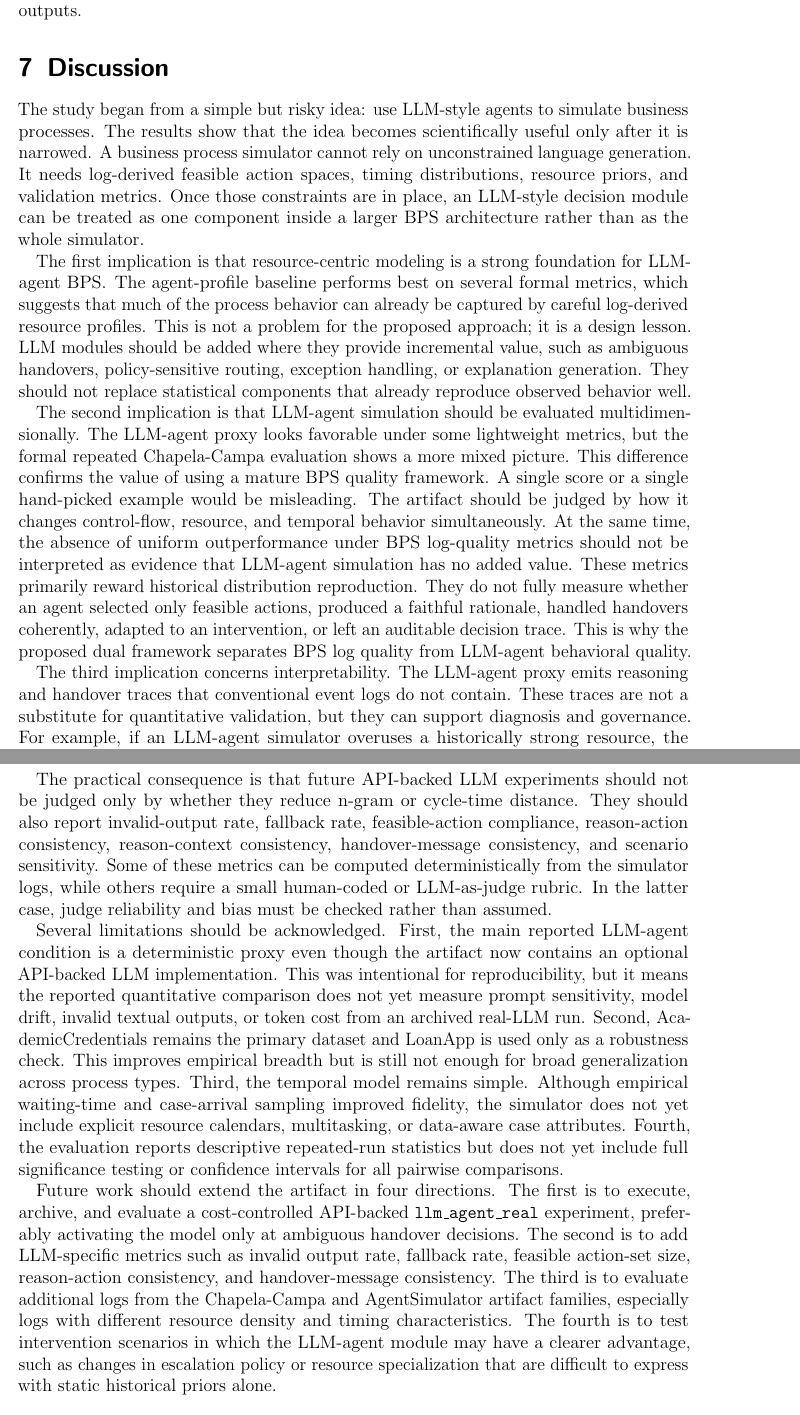
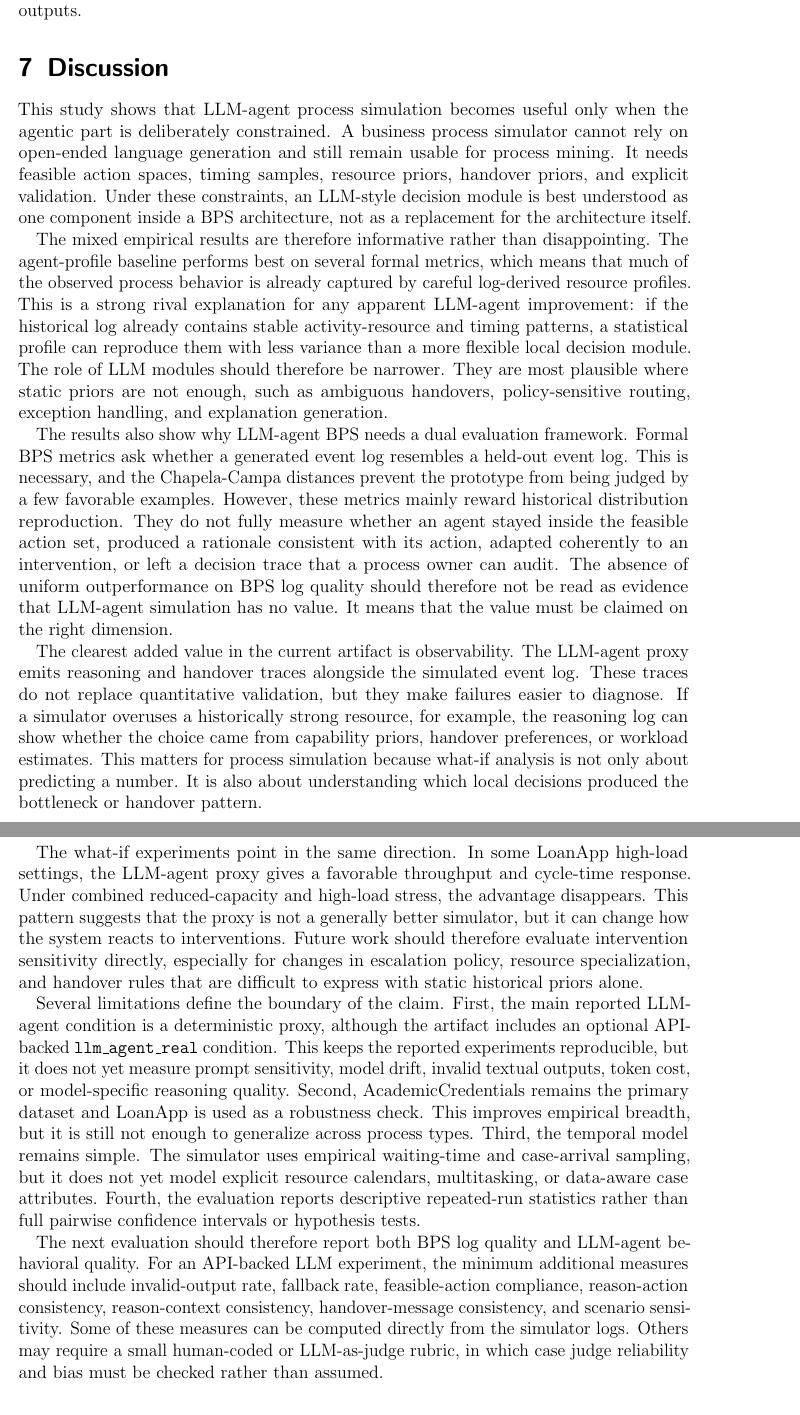
Before and after one commit to Aokowww/multi-llm-agent-process-simulation, a LaTeX paper (manuscript/main.tex, which reads manuscript/chapters/07_discussion.tex): two parts of pages 20 and 21 of 24, joined at a grey line, cut so that both start at the same text. Compiled offline with pdfLaTeX.

Commit message:
Refine manuscript logic and figures

```diff
--- a/manuscript/chapters/07_discussion.tex
+++ b/manuscript/chapters/07_discussion.tex
@@ -1,43 +1,46 @@
 \section{Discussion}\label{discussion}
 
-The study began from a simple but risky idea: use LLM-style agents to
-simulate business processes. The results show that the idea becomes
-scientifically useful only after it is narrowed. A business process
-simulator cannot rely on unconstrained language generation. It needs
-log-derived feasible action spaces, timing distributions, resource
-priors, and validation metrics. Once those constraints are in place, an
-LLM-style decision module can be treated as one component inside a
-larger BPS architecture rather than as the whole simulator.
+This study shows that LLM-agent process simulation becomes useful only
+when the agentic part is deliberately constrained. A business process
+simulator cannot rely on open-ended language generation and still remain
+usable for process mining. It needs feasible action spaces, timing
+samples, resource priors, handover priors, and explicit validation. Under
+these constraints, an LLM-style decision module is best understood as one
+component inside a BPS architecture, not as a replacement for the
+architecture itself.
 
-The first implication is that resource-centric modeling is a strong
-foundation for LLM-agent BPS. The agent-profile baseline performs best
-on several formal metrics, which suggests that much of the process
-behavior can already be captured by careful log-derived resource
-profiles. This is not a problem for the proposed approach; it is a
-design lesson. LLM modules should be added where they provide
-incremental value, such as ambiguous handovers, policy-sensitive
-routing, exception handling, or explanation generation. They should not
-replace statistical components that already reproduce observed behavior
-well.
+The mixed empirical results are therefore informative rather than
+disappointing. The agent-profile baseline performs best on several
+formal metrics, which means that much of the observed process behavior
+is already captured by careful log-derived resource profiles. This is a
+strong rival explanation for any apparent LLM-agent improvement: if the
+historical log already contains stable activity-resource and timing
+patterns, a statistical profile can reproduce them with less variance
+than a more flexible local decision module. The role of LLM modules
+should therefore be narrower. They are most plausible where static
+priors are not enough, such as ambiguous handovers, policy-sensitive
+routing, exception handling, and explanation generation.
 
-The second implication is that LLM-agent simulation should be evaluated
-multidimensionally. The LLM-agent proxy looks favorable under some
-lightweight metrics, but the formal repeated Chapela-Campa evaluation
-shows a more mixed picture. This difference confirms the value of using
-a mature BPS quality framework. A single score or a single hand-picked
-example would be misleading. The artifact should be judged by how it
-changes control-flow, resource, and temporal behavior simultaneously.
-At the same time, the absence of uniform outperformance under BPS
-log-quality metrics should not be interpreted as evidence that
-LLM-agent simulation has no added value. These metrics primarily reward
-historical distribution reproduction. They do not fully measure whether
-an agent selected only feasible actions, produced a faithful rationale,
-handled handovers coherently, adapted to an intervention, or left an
-auditable decision trace. This is why the proposed dual framework
-separates BPS log quality from LLM-agent behavioral quality.
+The results also show why LLM-agent BPS needs a dual evaluation
+framework. Formal BPS metrics ask whether a generated event log resembles
+a held-out event log. This is necessary, and the Chapela-Campa distances
+prevent the prototype from being judged by a few favorable examples.
+However, these metrics mainly reward historical distribution
+reproduction. They do not fully measure whether an agent stayed inside
+the feasible action set, produced a rationale consistent with its
+action, adapted coherently to an intervention, or left a decision trace
+that a process owner can audit. The absence of uniform outperformance on
+BPS log quality should therefore not be read as evidence that
+LLM-agent simulation has no value. It means that the value must be
+claimed on the right dimension.
 
-The third implication concerns interpretability. The LLM-agent proxy
-emits reasoning and handover traces that conventional event logs do not
-contain. These traces are not a substitute for quantitative validation,
-but they can support diagnosis and governance. For example, if an
-LLM-agent simulator overuses a historically strong resource, the
+The clearest added value in the current artifact is observability. The
+LLM-agent proxy emits reasoning and handover traces alongside the
+simulated event log. These traces do not replace quantitative validation,
+but they make failures easier to diagnose. If a simulator overuses a
+historically strong resource, for example, the reasoning log can show
+whether the choice came from capability priors, handover preferences, or
+workload estimates. This matters for process simulation because
+what-if analysis is not only about predicting a number. It is also about
+understanding which local decisions produced the bottleneck or handover
+pattern.
@@ -48,39 +47,36 @@ simulation.
 
-The practical consequence is that future API-backed LLM experiments
-should not be judged only by whether they reduce n-gram or cycle-time
-distance. They should also report invalid-output rate, fallback rate,
-feasible-action compliance, reason-action consistency,
+The what-if experiments point in the same direction. In some LoanApp
+high-load settings, the LLM-agent proxy gives a favorable throughput and
+cycle-time response. Under combined reduced-capacity and high-load
+stress, the advantage disappears. This pattern suggests that the proxy
+is not a generally better simulator, but it can change how the system
+reacts to interventions. Future work should therefore evaluate
+intervention sensitivity directly, especially for changes in escalation
+policy, resource specialization, and handover rules that are difficult
+to express with static historical priors alone.
+
+Several limitations define the boundary of the claim. First, the main
+reported LLM-agent condition is a deterministic proxy, although the
+artifact includes an optional API-backed
+\texttt{llm\_agent\_real} condition. This keeps the reported experiments
+reproducible, but it does not yet measure prompt sensitivity, model
+drift, invalid textual outputs, token cost, or model-specific
+reasoning quality. Second, AcademicCredentials remains the primary
+dataset and LoanApp is used as a robustness check. This improves
+empirical breadth, but it is still not enough to generalize across
+process types. Third, the temporal model remains simple. The simulator
+uses empirical waiting-time and case-arrival sampling, but it does not
+yet model explicit resource calendars, multitasking, or data-aware case
+attributes. Fourth, the evaluation reports descriptive repeated-run
+statistics rather than full pairwise confidence intervals or hypothesis
+tests.
+
+The next evaluation should therefore report both BPS log quality and
+LLM-agent behavioral quality. For an API-backed LLM experiment, the
+minimum additional measures should include invalid-output rate, fallback
+rate, feasible-action compliance, reason-action consistency,
 reason-context consistency, handover-message consistency, and scenario
-sensitivity. Some of these metrics can be computed deterministically
-from the simulator logs, while others require a small human-coded or
-LLM-as-judge rubric. In the latter case, judge reliability and bias must
-be checked rather than assumed.
-
-Several limitations should be acknowledged. First, the main reported
-LLM-agent condition is a deterministic proxy even though the artifact now
-contains an optional API-backed LLM implementation. This was intentional
-for reproducibility, but it means the reported quantitative comparison
-does not yet measure prompt sensitivity, model drift, invalid textual
-outputs, or token cost from an archived real-LLM run. Second,
-AcademicCredentials remains the primary dataset and LoanApp is used only
-as a robustness check. This improves empirical breadth but is still not
-enough for broad generalization across process types. Third, the temporal model remains
-simple. Although empirical waiting-time and case-arrival sampling
-improved fidelity, the simulator does not yet include explicit resource
-calendars, multitasking, or data-aware case attributes. Fourth, the
-evaluation reports descriptive repeated-run statistics but does not yet
-include full significance testing or confidence intervals for all
-pairwise comparisons.
-
-Future work should extend the artifact in four directions. The first is
-to execute, archive, and evaluate a cost-controlled API-backed
-\texttt{llm\_agent\_real} experiment, preferably activating the model
-only at ambiguous handover decisions. The second is to add LLM-specific
-metrics such as invalid output rate, fallback rate, feasible action-set
-size, reason-action consistency, and handover-message consistency. The
-third is to evaluate additional logs from the Chapela-Campa and
-AgentSimulator artifact families, especially logs with different
-resource density and timing characteristics. The fourth is to test intervention scenarios in which
-the LLM-agent module may have a clearer advantage, such as changes in
-escalation policy or resource specialization that are difficult to
-express with static historical priors alone.
+sensitivity. Some of these measures can be computed directly from the
+simulator logs. Others may require a small human-coded or LLM-as-judge
+rubric, in which case judge reliability and bias must be checked rather
+than assumed.
```
Also changed, not shown: manuscript/chapters/01_introduction.tex (+58 -54 lines), manuscript/chapters/03_research_design.tex (+1 -1 lines), manuscript/chapters/09_conclusion.tex (+15 -11 lines), manuscript/figures/figure2_normalized_metrics.csv (added, +25 -0 lines), manuscript/main.tex (+1 -1 lines), manuscript/figures/figure1_architecture.pdf, manuscript/figures/figure1_architecture.svg, manuscript/figures/figure2_formal_metric_tradeoffs.pdf, manuscript/figures/figure2_formal_metric_tradeoffs.svg, manuscript/chapters/07_discussion.tex (4 more changed lines), 2 other files.
